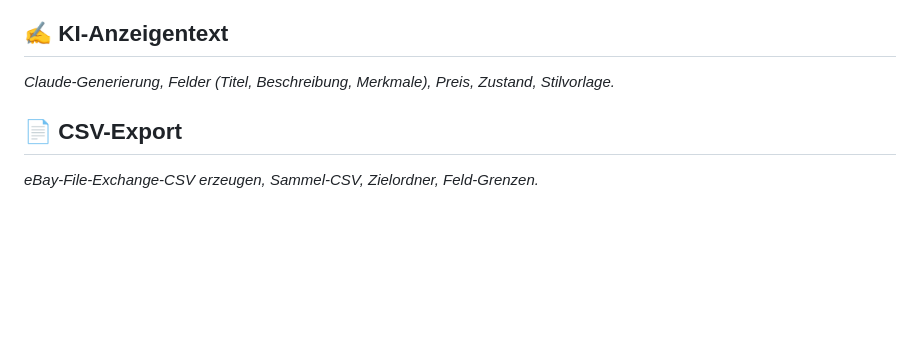
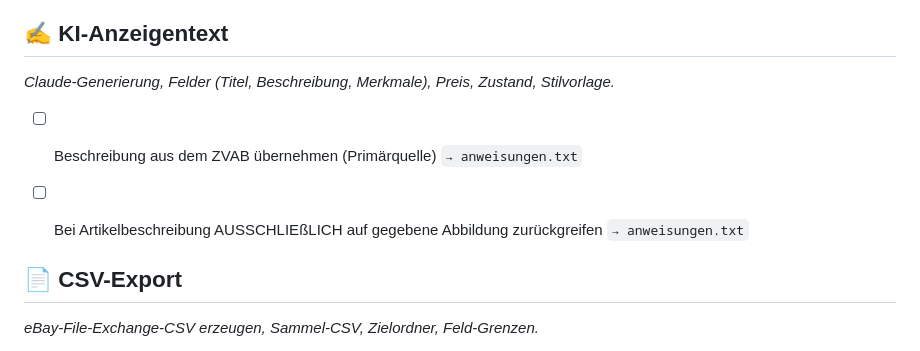
Before and after one commit to Giacomola/ebayClient, a Markdown page: BACKLOG.md, the part around the change. Rendered like a GitHub page; blank space fills up the shorter version.

```diff
--- a/BACKLOG.md
+++ b/BACKLOG.md
@@ -23,6 +23,9 @@ _Fotos reinziehen, Ordnerwahl, Upload zu imgbb, Vorschau._
 
 ## ✍️ KI-Anzeigentext
 _Claude-Generierung, Felder (Titel, Beschreibung, Merkmale), Preis, Zustand, Stilvorlage._
+
+- [ ] Beschreibung aus dem ZVAB übernehmen (Primärquelle)  `→ anweisungen.txt`
+- [ ] Bei Artikelbeschreibung AUSSCHLIEßLICH auf gegebene Abbildung zurückgreifen  `→ anweisungen.txt`
 
 
 ## 📄 CSV-Export
```
